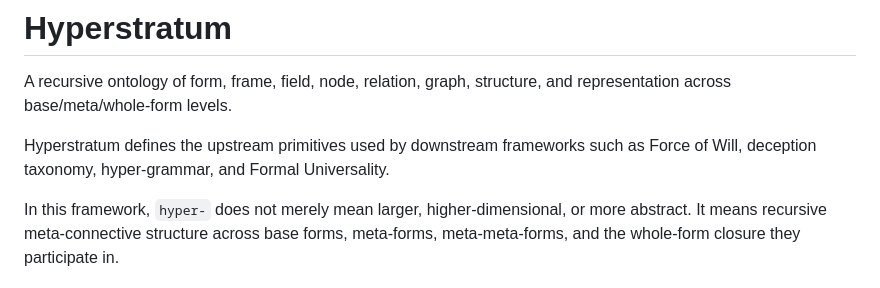
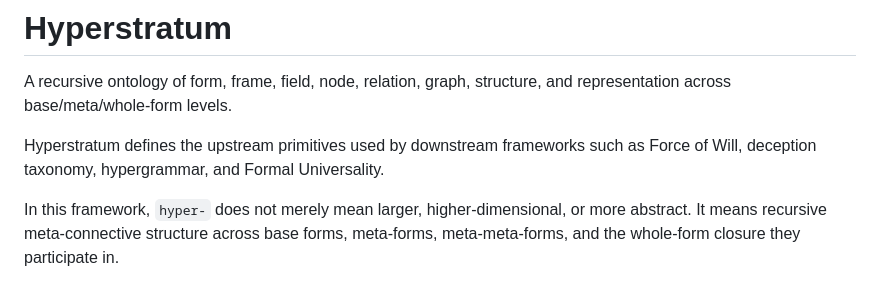
Before and after one commit to TimeLordRaps/hyperstratum, a Markdown page: README.md, the part around the change. GitHub-like rendering.

Commit message:
Spell hypergrammar the way the repository is spelled
`hyper-grammar` was a misspelling; the repository is `hypergrammar`
(renamed 2026-09-22), unhyphenated like every other member of the
family this README lists beside it.

Co-Authored-By: Claude Opus 5.5 <noreply@anthropic.com>

```diff
--- a/README.md
+++ b/README.md
@@ -2,7 +2,7 @@
 
 A recursive ontology of form, frame, field, node, relation, graph, structure, and representation across base/meta/whole-form levels.
 
-Hyperstratum defines the upstream primitives used by downstream frameworks such as Force of Will, deception taxonomy, hyper-grammar, and Formal Universality.
+Hyperstratum defines the upstream primitives used by downstream frameworks such as Force of Will, deception taxonomy, hypergrammar, and Formal Universality.
 
 In this framework, `hyper-` does not merely mean larger, higher-dimensional, or more abstract. It means recursive meta-connective structure across base forms, meta-forms, meta-meta-forms, and the whole-form closure they participate in.
 
```
